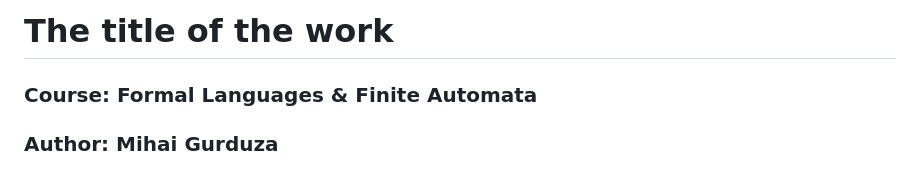
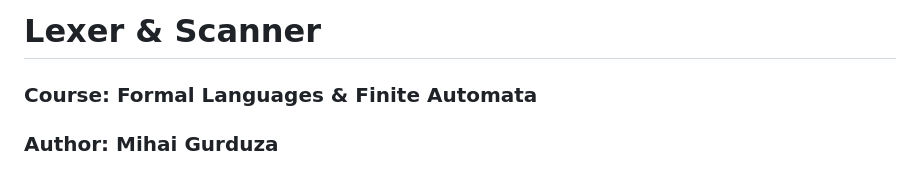
Before and after one commit to m33ga/lfa-laboratory-works, a Markdown page: 3_lexer_scanner/report/REPORT.md, the part around the change. Rendered like a GitHub page.

Commit message:
add work title

```diff
--- a/3_lexer_scanner/report/REPORT.md
+++ b/3_lexer_scanner/report/REPORT.md
@@ -1,4 +1,4 @@
-# The title of the work
+# Lexer & Scanner
 
 ### Course: Formal Languages & Finite Automata
 ### Author: Mihai Gurduza
```
